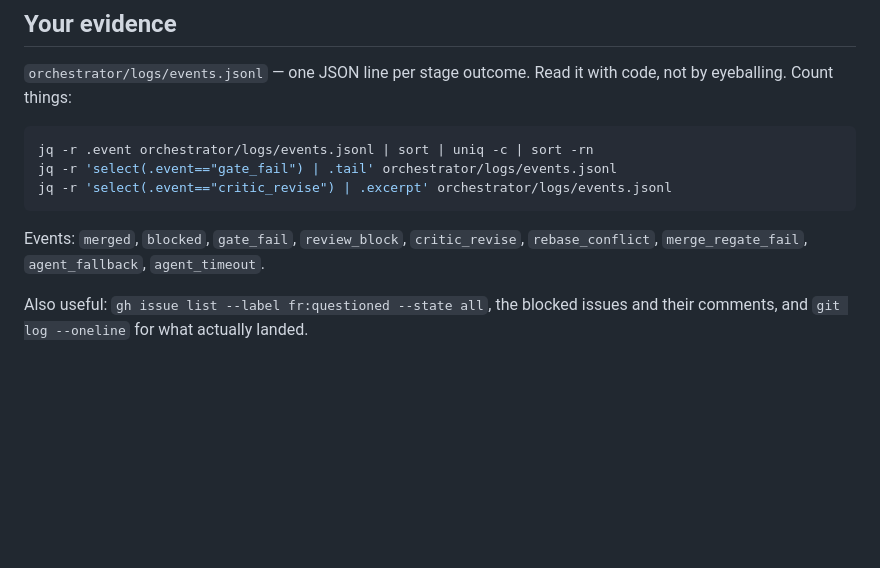
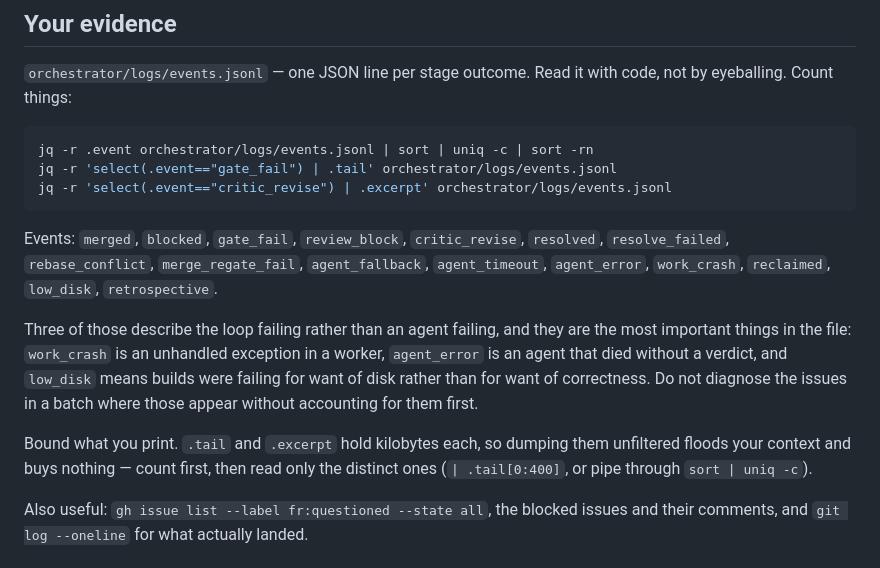
Before and after one commit to melihucar/frankenrust, a Markdown page: orchestrator/prompts/retrospective.md, the part around the change. Drawn GitHub-style; blank space fills up the shorter version.

Commit message:
prompts: the retrospective's event list was missing every failure mode added tonight
work_crash, agent_error and low_disk describe the loop failing rather than an
agent failing. A retrospective that cannot name them reads a batch of blocked
issues as bad code, which is the wrong diagnosis and produces issues that fix
the wrong thing.

Also tells it to bound what it prints: .tail and .excerpt are kilobytes each.

Co-Authored-By: Claude <noreply@anthropic.com>

````diff
--- a/orchestrator/prompts/retrospective.md
+++ b/orchestrator/prompts/retrospective.md
@@ -19,7 +19,20 @@ jq -r 'select(.event=="critic_revise") | .excerpt' orchestrator/logs/events.json
 ```
 
 Events: `merged`, `blocked`, `gate_fail`, `review_block`, `critic_revise`,
-`rebase_conflict`, `merge_regate_fail`, `agent_fallback`, `agent_timeout`.
+`resolved`, `resolve_failed`, `rebase_conflict`, `merge_regate_fail`,
+`agent_fallback`, `agent_timeout`, `agent_error`, `work_crash`, `reclaimed`,
+`low_disk`, `retrospective`.
+
+Three of those describe the loop failing rather than an agent failing, and they
+are the most important things in the file: `work_crash` is an unhandled
+exception in a worker, `agent_error` is an agent that died without a verdict,
+and `low_disk` means builds were failing for want of disk rather than for want
+of correctness. Do not diagnose the issues in a batch where those appear
+without accounting for them first.
+
+Bound what you print. `.tail` and `.excerpt` hold kilobytes each, so dumping
+them unfiltered floods your context and buys nothing — count first, then read
+only the distinct ones (`| .tail[0:400]`, or pipe through `sort | uniq -c`).
 
 Also useful: `gh issue list --label fr:questioned --state all`, the blocked
 issues and their comments, and `git log --oneline` for what actually landed.
````
